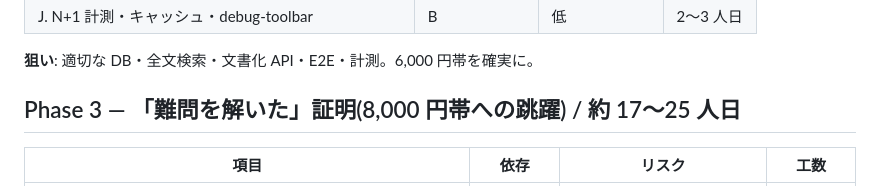
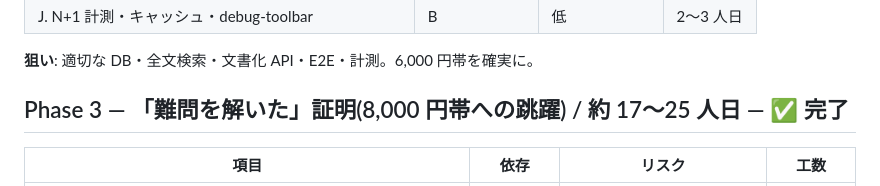
Before and after one commit to Ink6x/pynotion, a Markdown page: docs/plan/03-roadmap.md, the part around the change. Rendered like a GitHub page.

```diff
--- a/docs/plan/03-roadmap.md
+++ b/docs/plan/03-roadmap.md
@@ -27,7 +27,7 @@
 
 **狙い**: 適切な DB・全文検索・文書化 API・E2E・計測。6,000 円帯を確実に。
 
-## Phase 3 — 「難問を解いた」証明(8,000 円帯への跳躍) / 約 17〜25 人日
+## Phase 3 — 「難問を解いた」証明(8,000 円帯への跳躍) / 約 17〜25 人日 — ✅ 完了
 
 | 項目 | 依存 | リスク | 工数 |
 |---|---|---|---|
```
Also changed, not shown: docs/plan/01-prd.md (+15 -4 lines).
